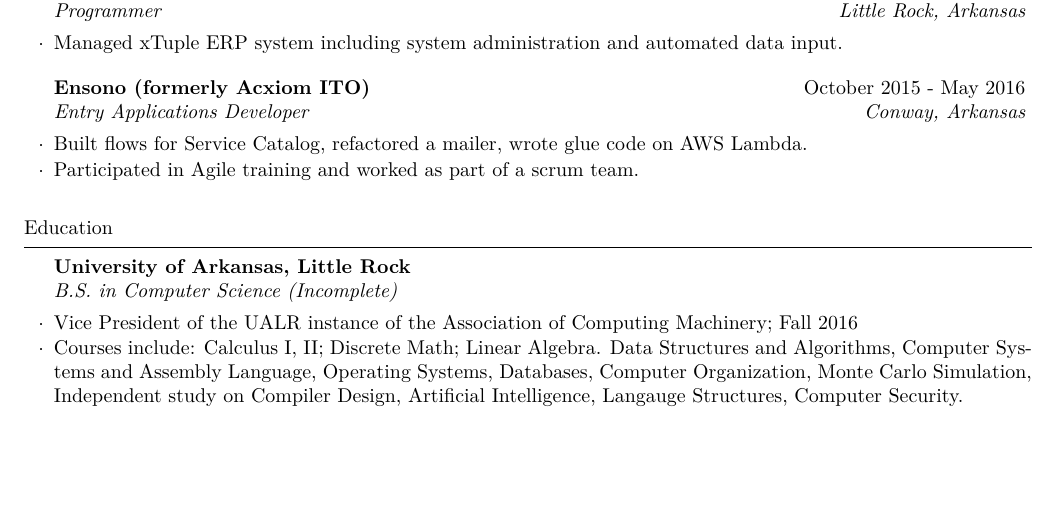
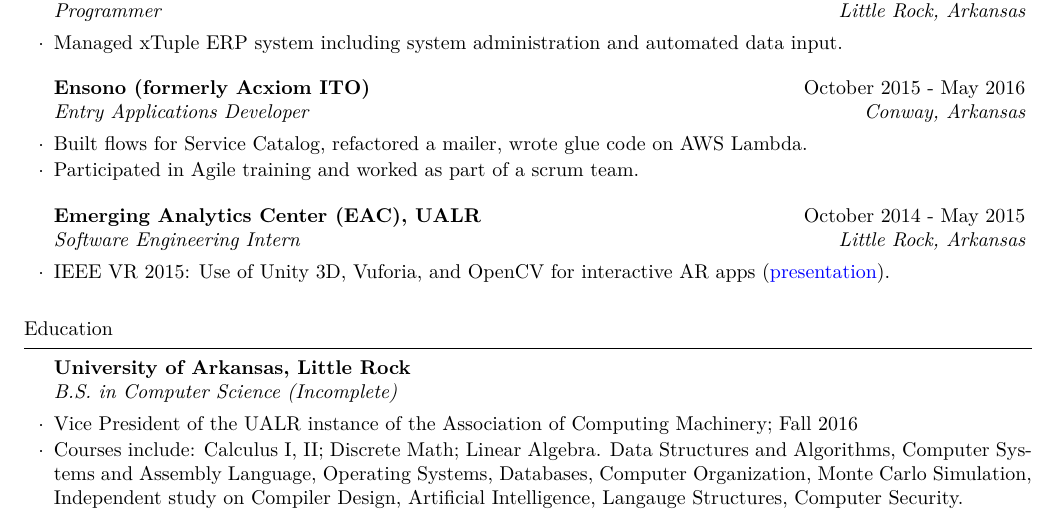
Before and after one commit to cptaffe/resume, a LaTeX CV (resume.tex): part of the page, cut so that both start at the same text, the shorter picture padded with empty space. Compiled offline with XeLaTeX.

Commit message:
Add back EAC

```diff
--- a/resume.tex
+++ b/resume.tex
@@ -93,10 +93,10 @@
 % 	\item Wrote an \href{http://github.com/cptaffe/flamethrower}{Android app} which talks to a vehicle's OBD-II system via Bluetooth.
 % \end{rSubsection}
 
-% % Emerging Analytics Center
-% \begin{rSubsection}{Emerging Analytics Center (EAC), UALR}{October 2014 - May 2015}{Software Engineering Intern}{Little Rock, Arkansas}
-% 	\item IEEE VR 2015: Use of Unity 3D, Vuforia, and OpenCV for interactive AR apps (\href{http://byteflame.org/ieee_vr/}{presentation}{}).
-% \end{rSubsection}
+% Emerging Analytics Center
+\begin{rSubsection}{Emerging Analytics Center (EAC), UALR}{October 2014 - May 2015}{Software Engineering Intern}{Little Rock, Arkansas}
+	\item IEEE VR 2015: Use of Unity 3D, Vuforia, and OpenCV for interactive AR apps (\href{http://byteflame.org/ieee_vr/}{presentation}{}).
+\end{rSubsection}
 
 % \begin{rSubsection}{UALR Bioinformatics}{August - October 2014}{Research Assistant}{Little Rock, Arkansas}
 % 	\item Preliminary work on refactoring a genetic algorithm written in C, C++ and Perl
```
Also changed, not shown: resume.pdf.
